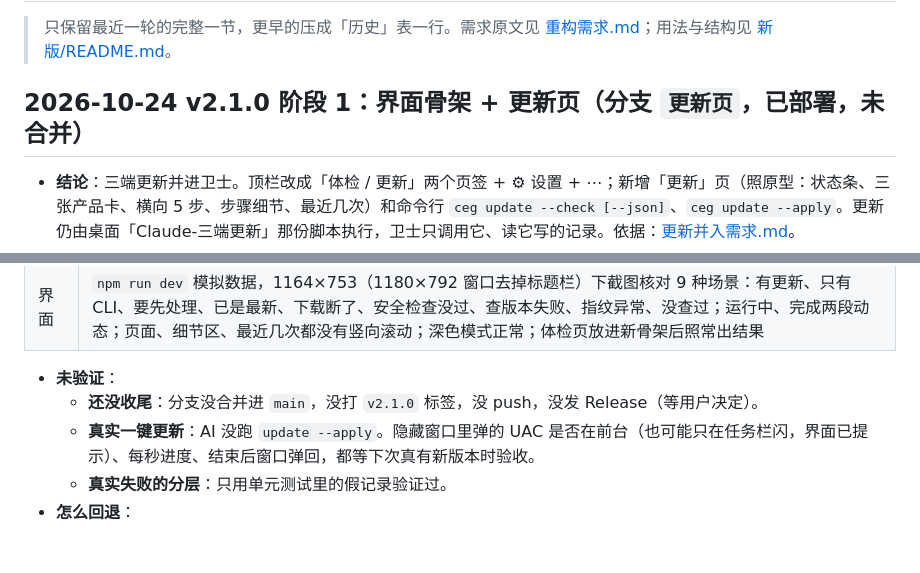
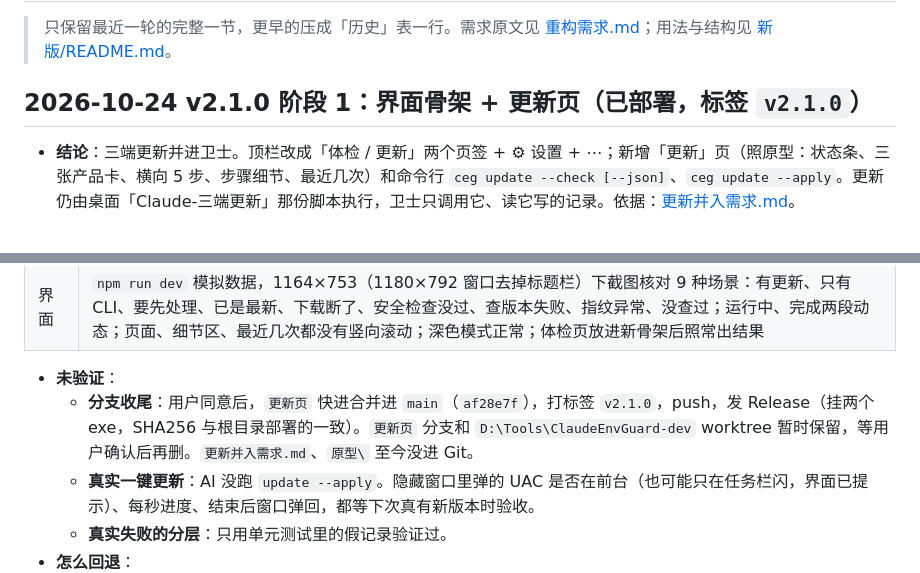
Before and after one commit to xgz123-wq/ClaudeEnvGuard, a Markdown page: 维护记录.md, 2 parts joined by grey strips. Drawn GitHub-style; blank space fills up the shorter version.

Commit message:
维护记录：v2.1.0 标签与 Release
Co-Authored-By: Claude Opus 5.5 <noreply@anthropic.com>

```diff
--- a/维护记录.md
+++ b/维护记录.md
@@ -2,7 +2,7 @@
 
 > 只保留最近一轮的完整一节，更早的压成「历史」表一行。需求原文见 [重构需求.md](重构需求.md)；用法与结构见 [新版/README.md](新版/README.md)。
 
-## 2026-10-24 v2.1.0 阶段 1：界面骨架 + 更新页（分支 `更新页`，已部署，未合并）
+## 2026-10-24 v2.1.0 阶段 1：界面骨架 + 更新页（已部署，标签 `v2.1.0`）
 
 - **结论**：三端更新并进卫士。顶栏改成「体检 / 更新」两个页签 + ⚙ 设置 + ⋯；新增「更新」页（照原型：状态条、三张产品卡、横向 5 步、步骤细节、最近几次）和命令行 `ceg update --check [--json]`、`ceg update --apply`。更新仍由桌面「Claude-三端更新」那份脚本执行，卫士只调用它、读它写的记录。依据：[更新并入需求.md](更新并入需求.md)。
 - **接手**：前一个窗口在错误的项目目录开工、做到一半被停。它留下的脚本改动完整可用（核对见 AI应用开发 `维护日志.md` 2026-10-24 一节）；`internal/update` 沿用，修了 2 处：读进程时没带进程名、拿不到路径，分不出是哪一端的 claude.exe；脚本跳过某一步时「当前步骤」会停在已完成的步骤上。
@@ -29,7 +29,7 @@
 | 界面 | `npm run dev` 模拟数据，1164×753（1180×792 窗口去掉标题栏）下截图核对 9 种场景：有更新、只有 CLI、要先处理、已是最新、下载断了、安全检查没过、查版本失败、指纹异常、没查过；运行中、完成两段动态；页面、细节区、最近几次都没有竖向滚动；深色模式正常；体检页放进新骨架后照常出结果 |
 
 - **未验证**：
-  - **还没收尾**：分支没合并进 `main`，没打 `v2.1.0` 标签，没 push，没发 Release（等用户决定）。
+  - **分支收尾**：用户同意后，`更新页` 快进合并进 `main`（`af28e7f`），打标签 `v2.1.0`，push，发 Release（挂两个 exe，SHA256 与根目录部署的一致）。`更新页` 分支和 `D:\Tools\ClaudeEnvGuard-dev` worktree 暂时保留，等用户确认后再删。`更新并入需求.md`、`原型\` 至今没进 Git。
   - **真实一键更新**：AI 没跑 `update --apply`。隐藏窗口里弹的 UAC 是否在前台（也可能只在任务栏闪，界面已提示）、每秒进度、结束后窗口弹回，都等下次真有新版本时验收。
   - **真实失败的分层**：只用单元测试里的假记录验证过。
 - **怎么回退**：
```
